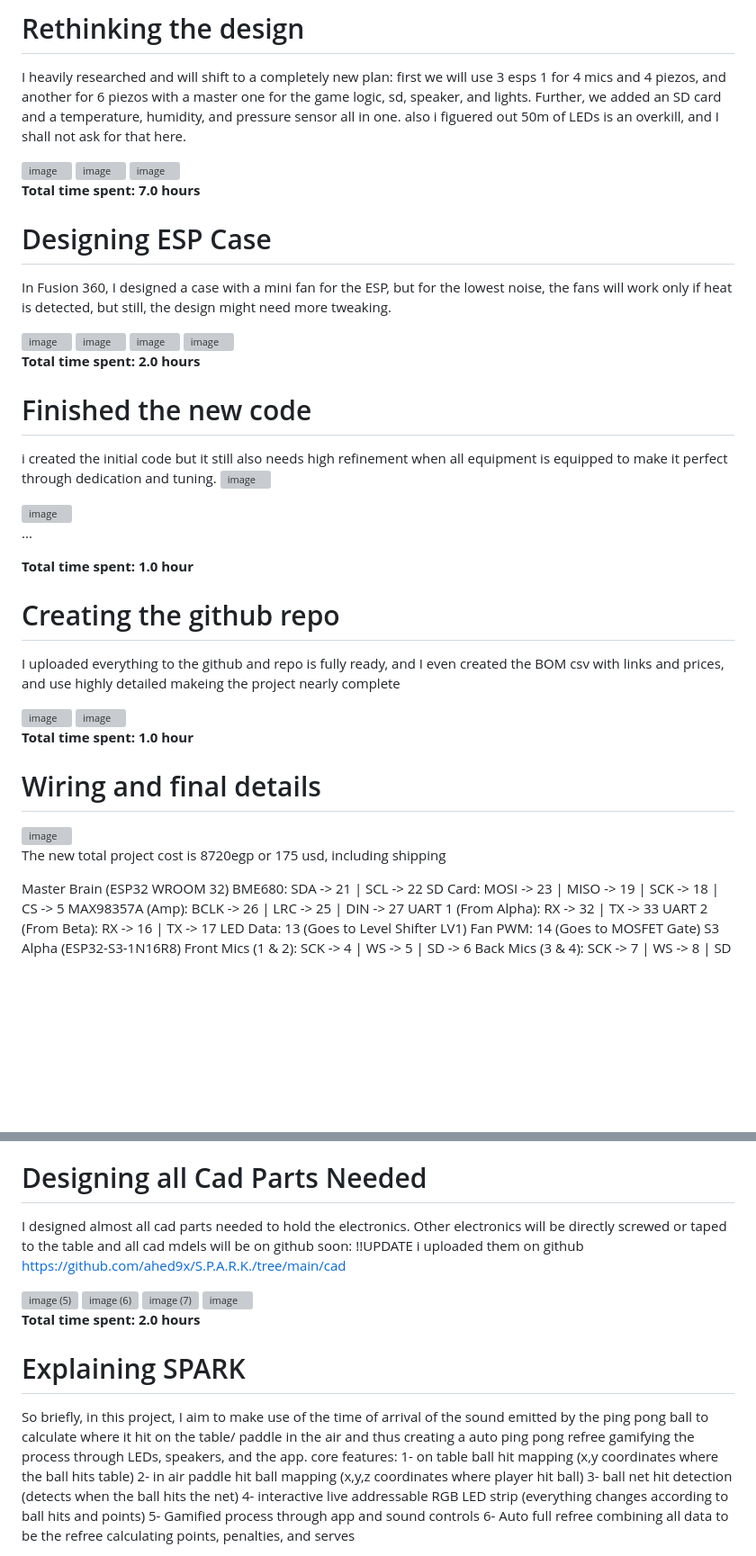
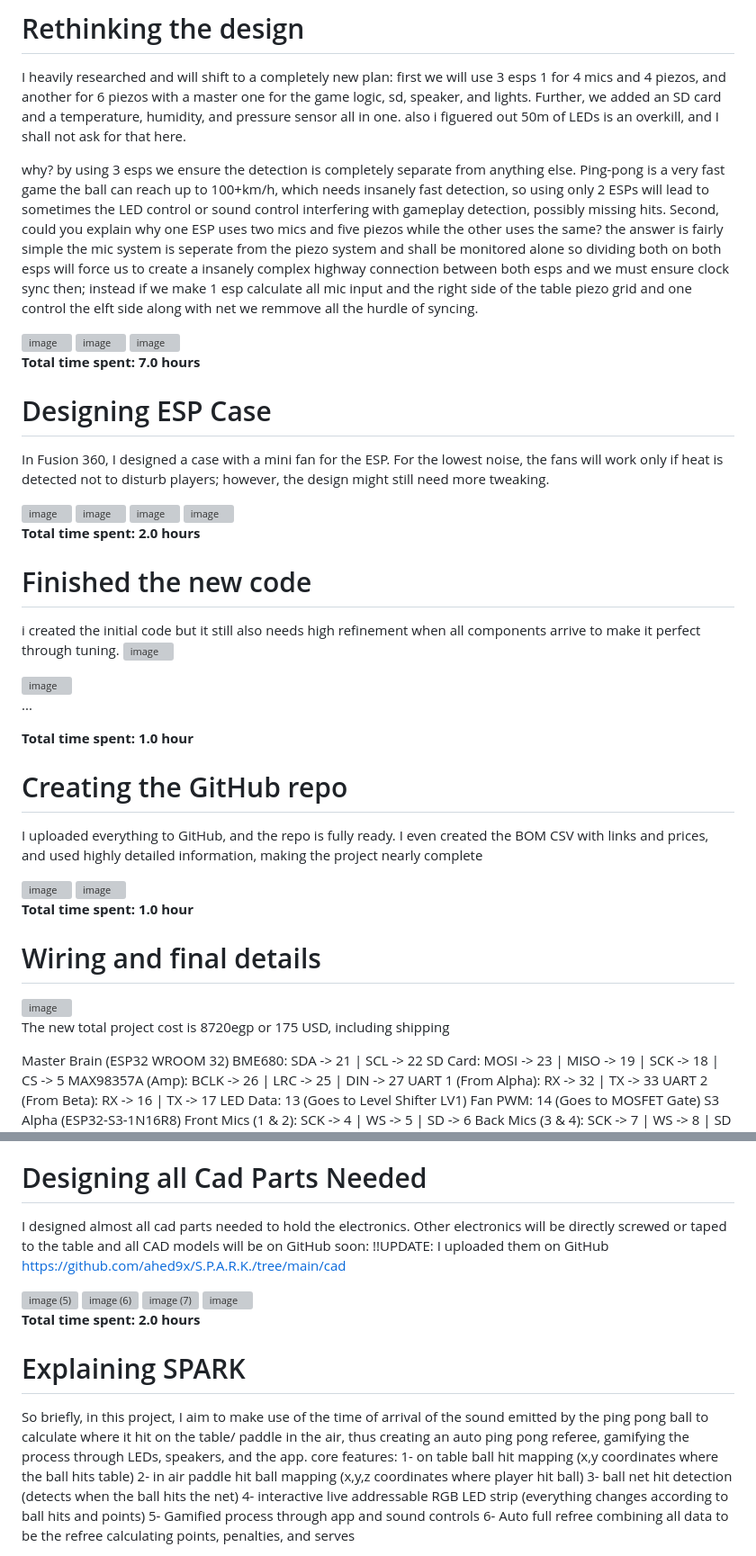
Before and after one commit to ahed9x/S.P.A.R.K., a Markdown page: JOURNAL.md, 2 parts joined by grey strips. Shown at 90% size. Drawn GitHub-style; blank space fills up the shorter version; grey boxes are pictures that could not be loaded.

```diff
--- a/JOURNAL.md
+++ b/JOURNAL.md
@@ -71,6 +71,9 @@ I heavily researched and will shift to a completely new plan:
 first we will use 3 esps 1 for 4 mics and 4 piezos, and another for 6 piezos with a master one for the game logic, sd, speaker, and lights. Further, we added an SD card and a temperature, humidity, and pressure sensor all in one.
 also i figuered out 50m of LEDs is an overkill, and I shall not ask for that here.
 
+why?
+by using 3 esps we ensure the detection is completely separate from anything else. Ping-pong is a very fast game the ball can reach up to 100+km/h, which needs insanely fast detection, so using only 2 ESPs will lead to sometimes the LED control or sound control interfering with gameplay detection, possibly missing hits. Second, could you explain why one ESP uses two mics and five piezos while the other uses the same? the answer is fairly simple the mic system is seperate from the piezo system and shall be monitored alone so dividing both on both esps will force us to create a insanely complex highway connection between both esps and we must ensure clock sync then; instead if we make 1 esp calculate all mic input and the right side of the table piezo grid and one control the elft side along with net we remmove all the hurdle of syncing.
+
 <img width="644" height="890" alt="image" src="https://github.com/user-attachments/assets/f5a081f8-d062-430b-a633-7c1ccb02e2d3" />
 
 <img width="649" height="793" alt="image" src="https://github.com/user-attachments/assets/475fd9cf-63ff-40f7-bd0c-a5b4ca09adc6" />
@@ -81,7 +84,7 @@ also i figuered out 50m of LEDs is an overkill, and I shall not ask for that her
 
 # Designing ESP Case
 
-In Fusion 360, I designed a case with a mini fan for the ESP, but for the lowest noise, the fans will work only if heat is detected, but still, the design might need more tweaking.
+In Fusion 360, I designed a case with a mini fan for the ESP. For the lowest noise, the fans will work only if heat is detected not to disturb players; however, the design might still need more tweaking.
 
 <img width="1519" height="889" alt="image" src="https://github.com/user-attachments/assets/1570199f-140d-40d9-9981-bc07872b1047" />
 <img width="1519" height="843" alt="image" src="https://github.com/user-attachments/assets/9892eb7b-c73c-4092-81e2-0f98671edb0a" />
@@ -93,7 +96,7 @@ In Fusion 360, I designed a case with a mini fan for the ESP, but for the lowest
 
 # Finished the new code
 
-i created the initial code but it still also needs high refinement when all equipment is equipped to make it perfect through dedication and tuning.
+i created the initial code but it still also needs high refinement when all components arrive to make it perfect through tuning.
 <img width="1252" height="698" alt="image" src="https://github.com/user-attachments/assets/2aad1dbc-b326-49ea-8400-a6765a39dec9" />
 
 <img width="1919" height="1022" alt="image" src="https://github.com/user-attachments/assets/00ebc7cf-d72e-4869-8f9a-2c209e390c9b" />
@@ -103,9 +106,9 @@ i created the initial code but it still also needs high refinement when all equi
 
 **Total time spent: 1.0 hour**
 
-# Creating the github repo
+# Creating the GitHub repo
 
-I uploaded everything to the github and repo is fully ready, and I even created the BOM csv with links and prices, and use highly detailed makeing the project nearly complete
+I uploaded everything to GitHub, and the repo is fully ready. I even created the BOM CSV with links and prices, and used highly detailed information, making the project nearly complete
 
 <img width="1919" height="814" alt="image" src="https://github.com/user-attachments/assets/7acf267a-c0cf-496a-9dbf-9d2efce7c4bb" />
 <img width="1167" height="803" alt="image" src="https://github.com/user-attachments/assets/4d7fe816-c77d-46b0-9f26-81952132d4cf" />
@@ -120,7 +123,7 @@ I uploaded everything to the github and repo is fully ready, and I even created
 <img width="678" height="416" alt="image" src="https://github.com/user-attachments/assets/d0ad1a7d-5fd6-43a6-b101-2e2a72cf1753" />
 
 
-The new total project cost is 8720egp or 175 usd, including shipping
+The new total project cost is 8720egp or 175 USD, including shipping
 
 Master Brain (ESP32 WROOM 32)
 BME680: SDA -> 21 | SCL -> 22
@@ -160,8 +163,8 @@ CAT5E UART pairs: Orange = TX + GND. Green = RX + GND.
 
 # Designing all Cad Parts Needed
 
-I designed almost all cad parts needed to hold the electronics. Other electronics will be directly screwed or taped to the table and all cad mdels will be on github soon:
-!!UPDATE i uploaded them on github [https://github.com/ahed9x/S.P.A.R.K./tree/main/cad](https://github.com/ahed9x/S.P.A.R.K./tree/main/cad)
+I designed almost all cad parts needed to hold the electronics. Other electronics will be directly screwed or taped to the table and all CAD models will be on GitHub soon:
+!!UPDATE: I uploaded them on GitHub [https://github.com/ahed9x/S.P.A.R.K./tree/main/cad](https://github.com/ahed9x/S.P.A.R.K./tree/main/cad)
 
 <img width="489" height="401" alt="image (5)" src="https://github.com/user-attachments/assets/f310c29b-4d8c-4878-a4b3-2b3db8daf084" />
 <img width="569" height="469" alt="image (6)" src="https://github.com/user-attachments/assets/d0c34816-cb35-4c0c-8025-8ae84fc97244" />
@@ -173,7 +176,7 @@ I designed almost all cad parts needed to hold the electronics. Other electronic
 
 # Explaining SPARK
 
-So briefly, in this project, I aim to make use of the time of arrival of the sound emitted by the ping pong ball to calculate where it hit on the table/ paddle in the air and thus creating a auto ping pong refree gamifying the process through LEDs, speakers, and the app.
+So briefly, in this project, I aim to make use of the time of arrival of the sound emitted by the ping pong ball to calculate where it hit on the table/ paddle in the air, thus creating an auto ping pong referee, gamifying the process through LEDs, speakers, and the app.
 core features:
 1- on table ball hit mapping (x,y coordinates where the ball hits table)
 2- in air paddle hit ball mapping (x,y,z coordinates where player hit ball)
```
Also changed, not shown: other parts of JOURNAL.md (+2 -2 lines).
